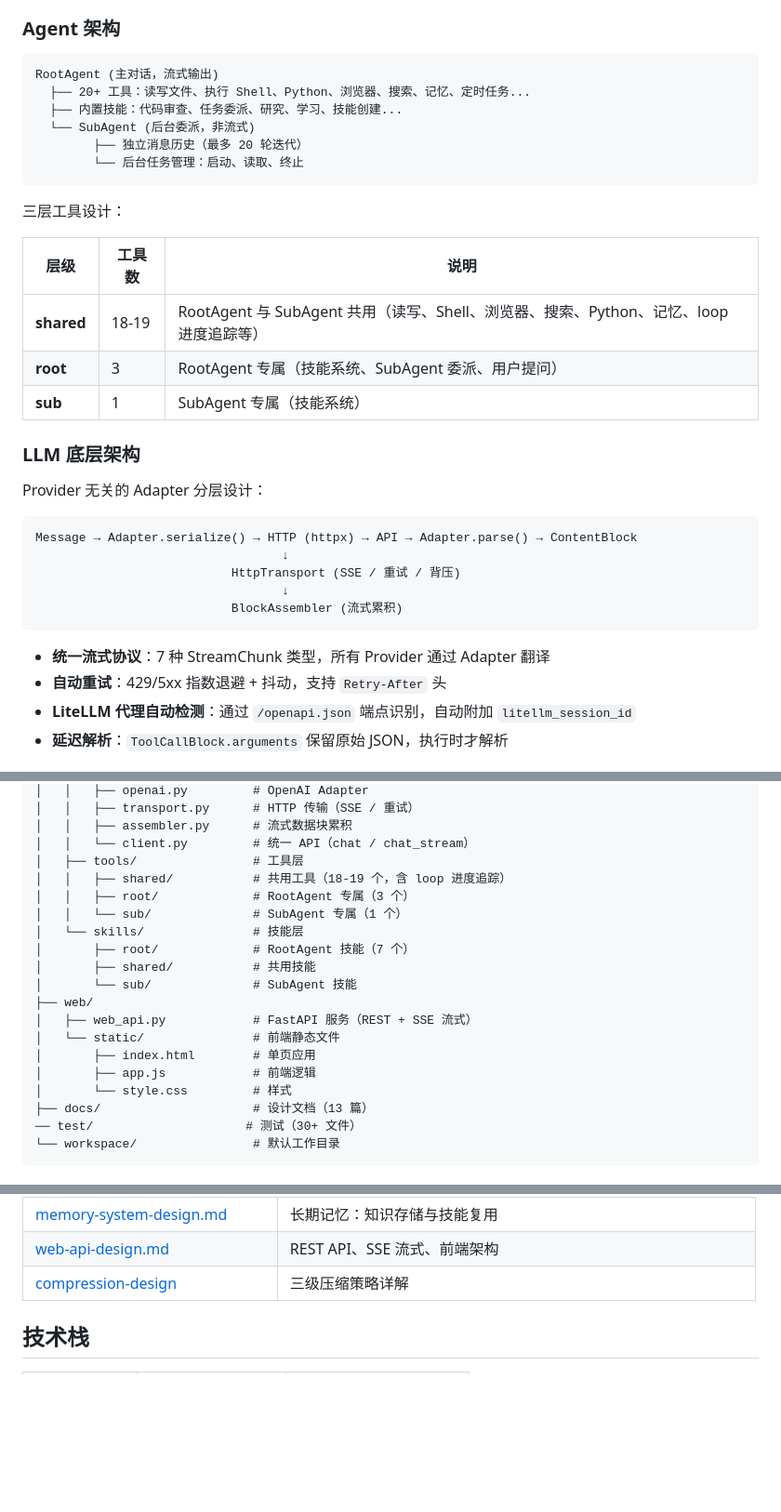
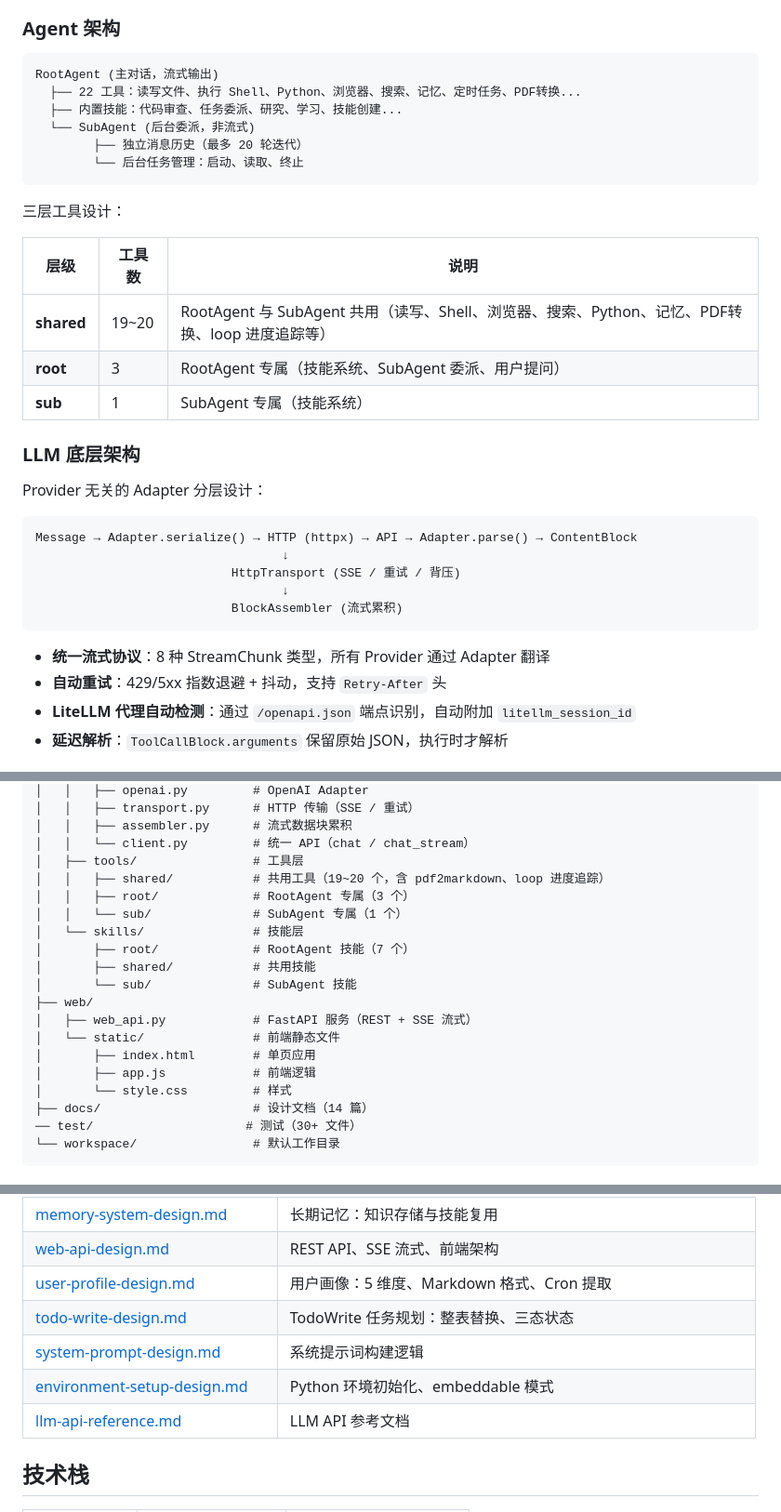
Before and after one commit to one-leaf/cili, a Markdown page: README.md, 3 parts joined by grey strips. Shown at 93% size. Rendered like a GitHub page; blank space fills up the shorter version.

````diff
--- a/README.md
+++ b/README.md
@@ -102,7 +102,7 @@ scripts\upgrade.cmd
 
 ```
 RootAgent (主对话，流式输出)
-  ├── 20+ 工具：读写文件、执行 Shell、Python、浏览器、搜索、记忆、定时任务...
+  ├── 22 工具：读写文件、执行 Shell、Python、浏览器、搜索、记忆、定时任务、PDF转换...
   ├── 内置技能：代码审查、任务委派、研究、学习、技能创建...
   └── SubAgent (后台委派，非流式)
         ├── 独立消息历史（最多 20 轮迭代）
@@ -113,7 +113,7 @@ RootAgent (主对话，流式输出)
 
 | 层级 | 工具数 | 说明 |
 |------|--------|------|
-| **shared** | 18-19 | RootAgent 与 SubAgent 共用（读写、Shell、浏览器、搜索、Python、记忆、loop 进度追踪等） |
+| **shared** | 19~20 | RootAgent 与 SubAgent 共用（读写、Shell、浏览器、搜索、Python、记忆、PDF转换、loop 进度追踪等） |
 | **root** | 3 | RootAgent 专属（技能系统、SubAgent 委派、用户提问） |
 | **sub** | 1 | SubAgent 专属（技能系统） |
 
@@ -129,7 +129,7 @@ Message → Adapter.serialize() → HTTP (httpx) → API → Adapter.parse() →
                            BlockAssembler (流式累积)
 ```
 
-- **统一流式协议**：7 种 StreamChunk 类型，所有 Provider 通过 Adapter 翻译
+- **统一流式协议**：8 种 StreamChunk 类型，所有 Provider 通过 Adapter 翻译
 - **自动重试**：429/5xx 指数退避 + 抖动，支持 `Retry-After` 头
 - **LiteLLM 代理自动检测**：通过 `/openapi.json` 端点识别，自动附加 `litellm_session_id`
 - **延迟解析**：`ToolCallBlock.arguments` 保留原始 JSON，执行时才解析
@@ -243,7 +243,7 @@ cili/
 │   │   ├── assembler.py      # 流式数据块累积
 │   │   └── client.py         # 统一 API（chat / chat_stream）
 │   ├── tools/                # 工具层
-│   │   ├── shared/           # 共用工具（18-19 个，含 loop 进度追踪）
+│   │   ├── shared/           # 共用工具（19~20 个，含 pdf2markdown、loop 进度追踪）
 │   │   ├── root/             # RootAgent 专属（3 个）
 │   │   └── sub/              # SubAgent 专属（1 个）
 │   └── skills/               # 技能层
@@ -256,7 +256,7 @@ cili/
 │       ├── index.html        # 单页应用
 │       ├── app.js            # 前端逻辑
 │       └── style.css         # 样式
-├── docs/                     # 设计文档（13 篇）
+├── docs/                     # 设计文档（14 篇）
 ── test/                     # 测试（30+ 文件）
 └── workspace/                # 默认工作目录
 ```
@@ -290,7 +290,11 @@ python -m pytest test/ --cov=core --cov-report=term-missing
 | [cron-scheduler-design.md](docs/cron-scheduler-design.md) | Cron 调度器、任务配置、执行机制 |
 | [memory-system-design.md](docs/memory-system-design.md) | 长期记忆：知识存储与技能复用 |
 | [web-api-design.md](docs/web-api-design.md) | REST API、SSE 流式、前端架构 |
-| [compression-design](docs/session-management-design.md) | 三级压缩策略详解 |
+| [user-profile-design.md](docs/user-profile-design.md) | 用户画像：5 维度、Markdown 格式、Cron 提取 |
+| [todo-write-design.md](docs/todo-write-design.md) | TodoWrite 任务规划：整表替换、三态状态 |
+| [system-prompt-design.md](docs/system-prompt-design.md) | 系统提示词构建逻辑 |
+| [environment-setup-design.md](docs/environment-setup-design.md) | Python 环境初始化、embeddable 模式 |
+| [llm-api-reference.md](docs/llm-api-reference.md) | LLM API 参考文档 |
 
 ## 技术栈
 
````
Also changed, not shown: docs/content-block-design.md (+3 -2 lines), docs/tool-system-design.md (+9 -7 lines).
